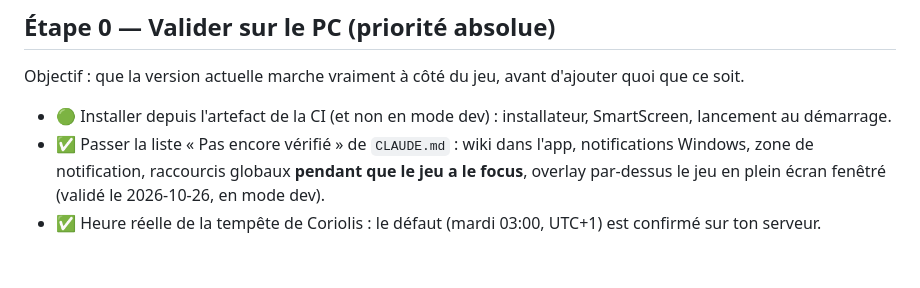
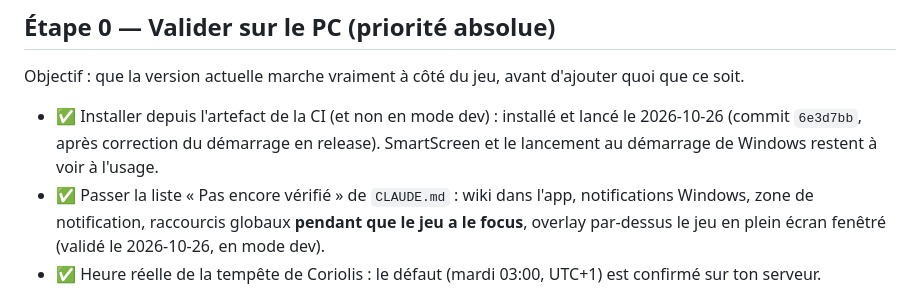
Before and after one commit to Captain-VII/Sietch, a Markdown page: docs/ROADMAP.md, the part around the change. Drawn GitHub-style; blank space fills up the shorter version.

Commit message:
Étape 0 terminée : installateur de la CI validé
Co-Authored-By: Claude Opus 5.5 <noreply@anthropic.com>

```diff
--- a/docs/ROADMAP.md
+++ b/docs/ROADMAP.md
@@ -12,7 +12,8 @@ Légende : 🟢 prêt à faire · 🟡 dépend d'une info ou d'un choix · 🔴
 
 Objectif : que la version actuelle marche vraiment à côté du jeu, avant d'ajouter quoi que ce soit.
 
-- 🟢 Installer depuis l'artefact de la CI (et non en mode dev) : installateur, SmartScreen, lancement au démarrage.
+- ✅ Installer depuis l'artefact de la CI (et non en mode dev) : installé et lancé le 2026-10-26 (commit `6e3d7bb`,
+  après correction du démarrage en release). SmartScreen et le lancement au démarrage de Windows restent à voir à l'usage.
 - ✅ Passer la liste « Pas encore vérifié » de `CLAUDE.md` : wiki dans l'app, notifications Windows, zone de
   notification, raccourcis globaux **pendant que le jeu a le focus**, overlay par-dessus le jeu en plein écran fenêtré
   (validé le 2026-10-26, en mode dev).
```
Also changed, not shown: CLAUDE.md (+1 -1 lines).
